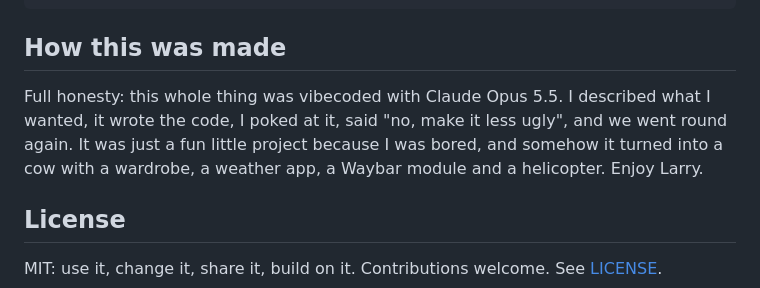
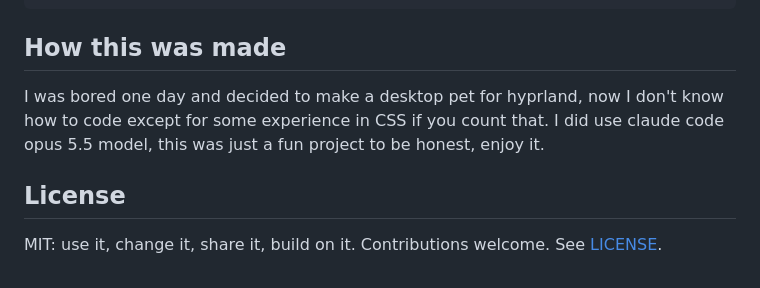
Before and after one commit to BugzySleeps/hyprland-pets, a Markdown page: README.md, the part around the change. GitHub-like rendering.

Commit message:
Revise README description for clarity
Updated project description to reflect personal coding experience and tools used.

```diff
--- a/README.md
+++ b/README.md
@@ -276,10 +276,7 @@ tools/make_falling_larry.py  draws Larry's falling, held (waddling), typing and
 
 ## How this was made
 
-Full honesty: this whole thing was vibecoded with Claude Opus 5.5. I described what I wanted, it
-wrote the code, I poked at it, said "no, make it less ugly", and we went round again. It was just a
-fun little project because I was bored, and somehow it turned into a cow with a wardrobe, a weather
-app, a Waybar module and a helicopter. Enjoy Larry.
+I was bored one day and decided to make a desktop pet for hyprland, now I don't know how to code except for some experience in CSS if you count that. I did use claude code opus 5.5 model, this was just a fun project to be honest, enjoy it.
 
 ## License
 
```
